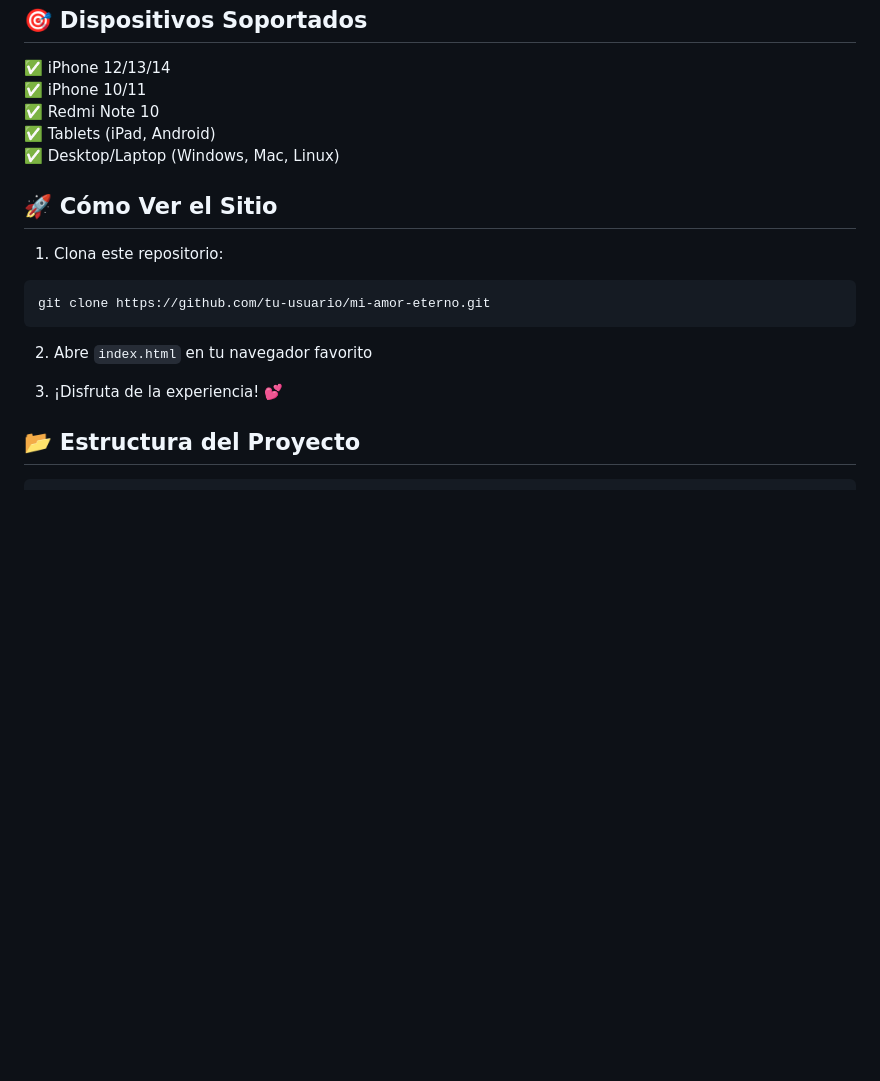
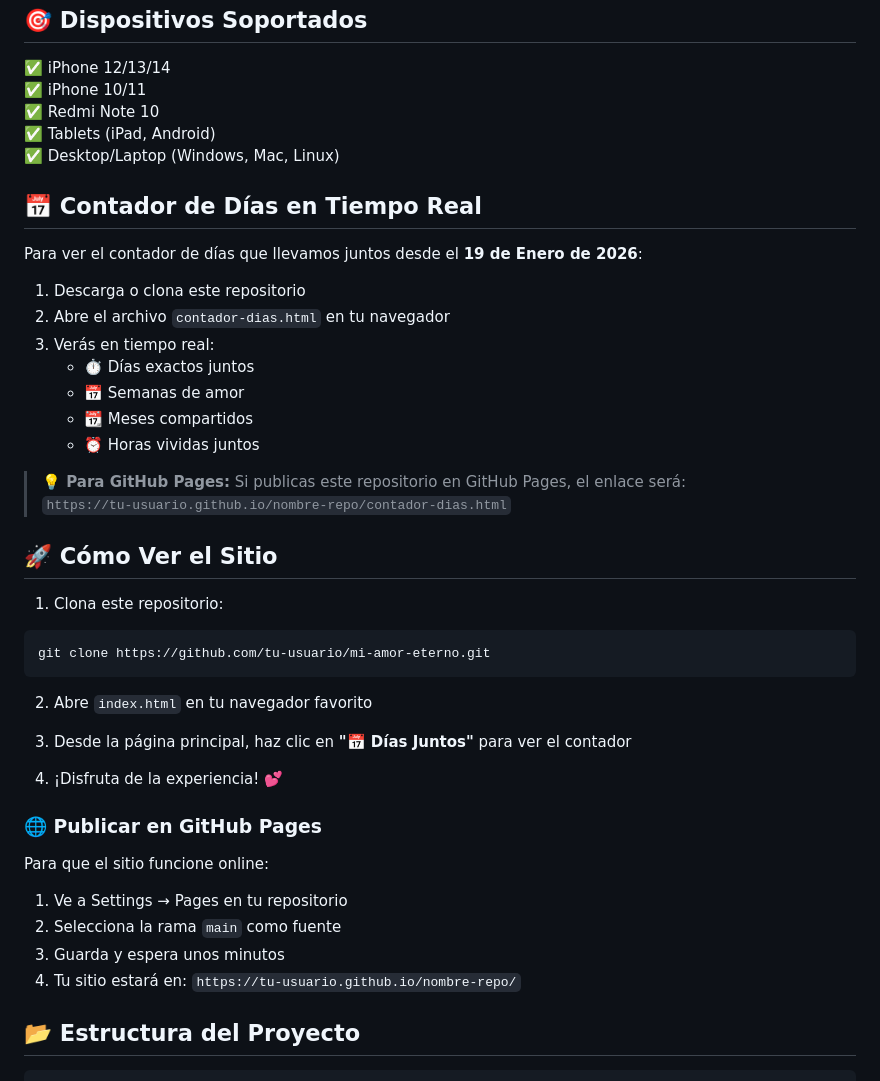
Before and after one commit to jephersonRD/My-chichi, a Markdown page: README.md, the part around one of its changes. Drawn GitHub-style; blank space fills up the shorter version.

```diff
--- a/README.md
+++ b/README.md
@@ -43,6 +43,21 @@ Este sitio web fue creado con todo mi amor para **Darlenis**, mi novia, mi chich
 ✅ Tablets (iPad, Android)
 ✅ Desktop/Laptop (Windows, Mac, Linux)
 
+## 📅 Contador de Días en Tiempo Real
+
+Para ver el contador de días que llevamos juntos desde el **19 de Enero de 2026**:
+
+1. Descarga o clona este repositorio
+2. Abre el archivo `contador-dias.html` en tu navegador
+3. Verás en tiempo real:
+   - ⏱️ Días exactos juntos
+   - 📅 Semanas de amor
+   - 📆 Meses compartidos
+   - ⏰ Horas vividas juntos
+
+> **💡 Para GitHub Pages:** Si publicas este repositorio en GitHub Pages, el enlace será:
+> `https://tu-usuario.github.io/nombre-repo/contador-dias.html`
+
 ## 🚀 Cómo Ver el Sitio
 
 1. Clona este repositorio:
@@ -52,7 +67,18 @@ git clone https://github.com/tu-usuario/mi-amor-eterno.git
 
 2. Abre `index.html` en tu navegador favorito
 
-3. ¡Disfruta de la experiencia! 💕
+3. Desde la página principal, haz clic en **"📅 Días Juntos"** para ver el contador
+
+4. ¡Disfruta de la experiencia! 💕
+
+### 🌐 Publicar en GitHub Pages
+
+Para que el sitio funcione online:
+
+1. Ve a Settings → Pages en tu repositorio
+2. Selecciona la rama `main` como fuente
+3. Guarda y espera unos minutos
+4. Tu sitio estará en: `https://tu-usuario.github.io/nombre-repo/`
 
 ## 📂 Estructura del Proyecto
 
```
Also changed, not shown: other parts of README.md (+1 -1 lines).
